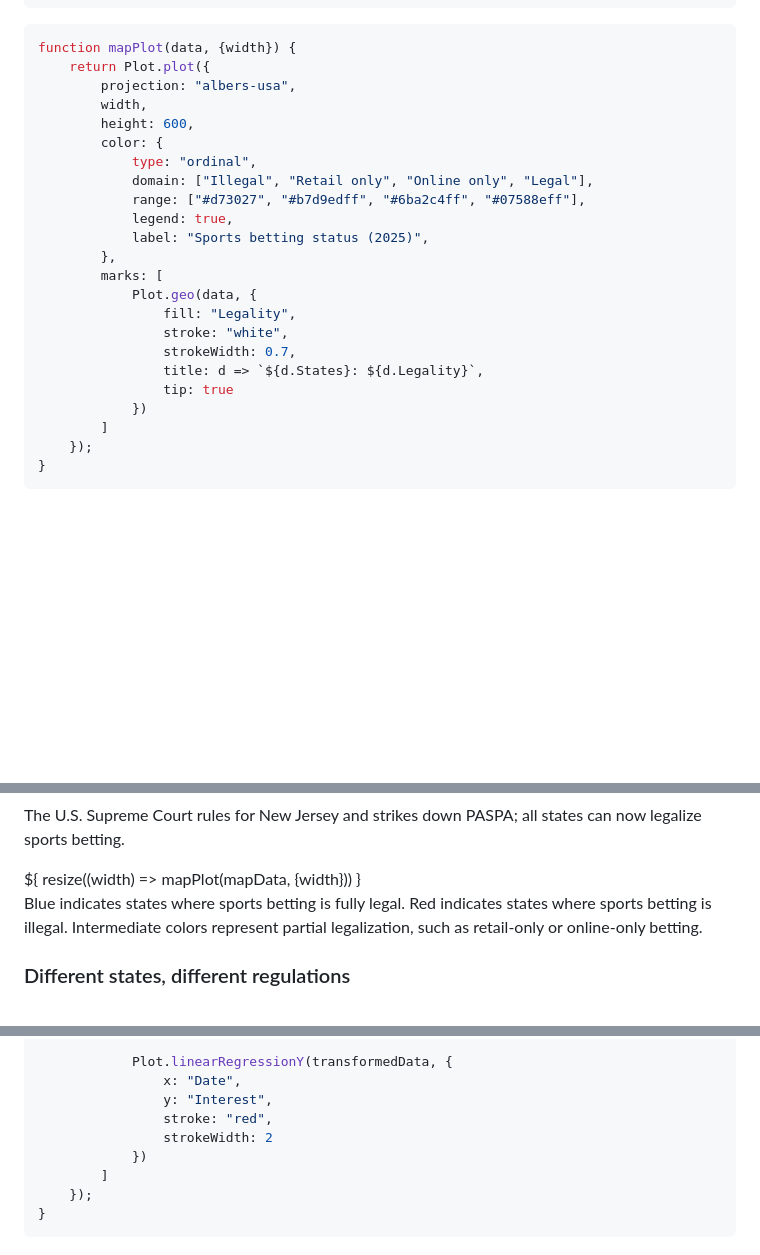
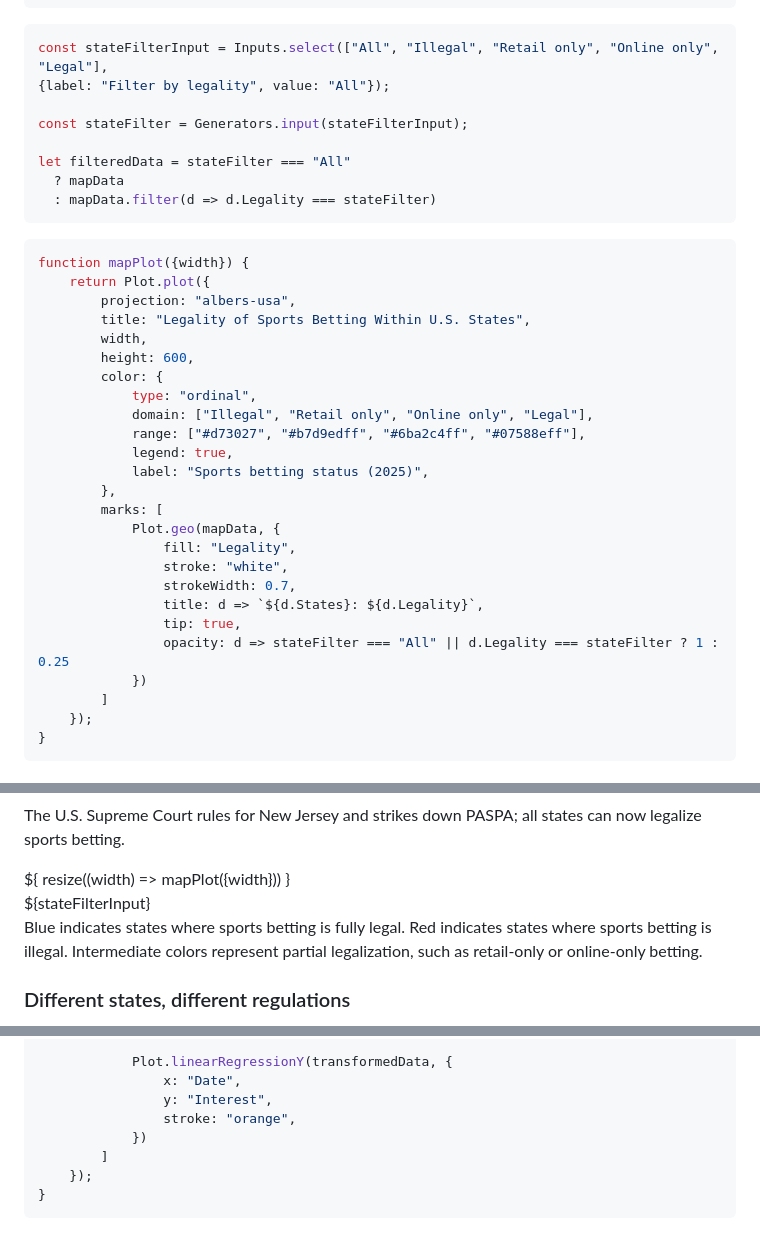
Before and after one commit to kayneh-dev/IAT355-FinalProject, a Markdown page: src/index.md, 3 parts joined by grey strips. Rendered like a GitHub page; blank space fills up the shorter version.

Commit message:
add map filter based on legality

````diff
--- a/src/index.md
+++ b/src/index.md
@@ -40,9 +40,21 @@ style: styleExtension.css
 ```
 
 ```js
-function mapPlot(data, {width}) {
+const stateFilterInput = Inputs.select(["All", "Illegal", "Retail only", "Online only", "Legal"],
+{label: "Filter by legality", value: "All"});
+
+const stateFilter = Generators.input(stateFilterInput);
+
+let filteredData = stateFilter === "All"
+  ? mapData
+  : mapData.filter(d => d.Legality === stateFilter)
+```
+
+```js
+function mapPlot({width}) {
     return Plot.plot({
         projection: "albers-usa",
+        title: "Legality of Sports Betting Within U.S. States",
         width,
         height: 600,
         color: {
@@ -53,12 +65,13 @@ function mapPlot(data, {width}) {
             label: "Sports betting status (2025)",
         },
         marks: [
-            Plot.geo(data, {
+            Plot.geo(mapData, {
                 fill: "Legality",
                 stroke: "white",
                 strokeWidth: 0.7,
                 title: d => `${d.States}: ${d.Legality}`,
-                tip: true
+                tip: true,
+                opacity: d => stateFilter === "All" || d.Legality === stateFilter ? 1 : 0.25
             })
         ]
     });
@@ -107,8 +120,11 @@ function mapPlot(data, {width}) {
     </div>
     <div class="grid grid-cols-1">
         <div class="card">${
-            resize((width) => mapPlot(mapData, {width}))
+            resize((width) => mapPlot({width}))
         }</div>
+    </div>
+    <div class="grid grid-cols-4">
+        <div class="card">${stateFilterInput}</div>
     </div>
     <div id="history-text">
         <p class="chart-description" style="text-wrap: none;">
@@ -156,8 +172,7 @@ function searchTrend(data, {width}){
             Plot.linearRegressionY(transformedData, {
                 x: "Date",
                 y: "Interest",
-                stroke: "red",
-                strokeWidth: 2
+                stroke: "orange",
             })
         ]
     });
````
Also changed, not shown: other parts of src/index.md (+1 -1 lines).
